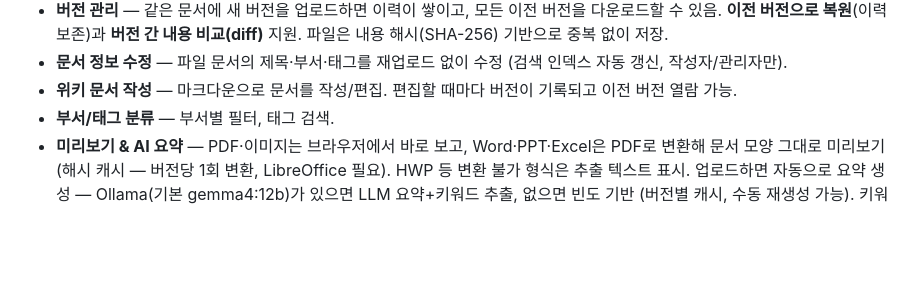
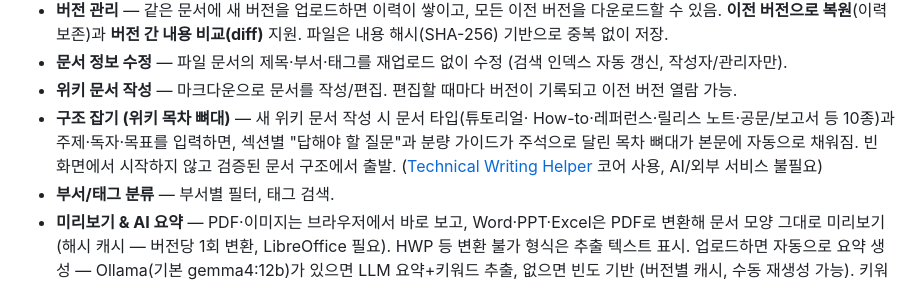
Before and after one commit to annayoon/docportal, a Markdown page: README.md, the part around the change. GitHub-like rendering; blank space fills up the shorter version.

Commit message:
README: 위키 '구조 잡기' 기능 소개 추가
Co-Authored-By: Claude Fable 5 <noreply@anthropic.com>
Claude-Session: https://claude.ai/code/session_011W1EjbiuF7xf9UnyVkh7KT

```diff
--- a/README.md
+++ b/README.md
@@ -20,6 +20,12 @@
   (검색 인덱스 자동 갱신, 작성자/관리자만).
 - **위키 문서 작성** — 마크다운으로 문서를 작성/편집. 편집할 때마다 버전이
   기록되고 이전 버전 열람 가능.
+- **구조 잡기 (위키 목차 뼈대)** — 새 위키 문서 작성 시 문서 타입(튜토리얼·
+  How-to·레퍼런스·릴리스 노트·공문/보고서 등 10종)과 주제·독자·목표를 입력하면,
+  섹션별 "답해야 할 질문"과 분량 가이드가 주석으로 달린 목차 뼈대가 본문에
+  자동으로 채워짐. 빈 화면에서 시작하지 않고 검증된 문서 구조에서 출발.
+  ([Technical Writing Helper](https://github.com/annayoon/Technical-Writing-Helper)
+  코어 사용, AI/외부 서비스 불필요)
 - **부서/태그 분류** — 부서별 필터, 태그 검색.
 - **미리보기 & AI 요약** — PDF·이미지는 브라우저에서 바로 보고, Word·PPT·Excel은
   PDF로 변환해 문서 모양 그대로 미리보기(해시 캐시 — 버전당 1회 변환,
```
